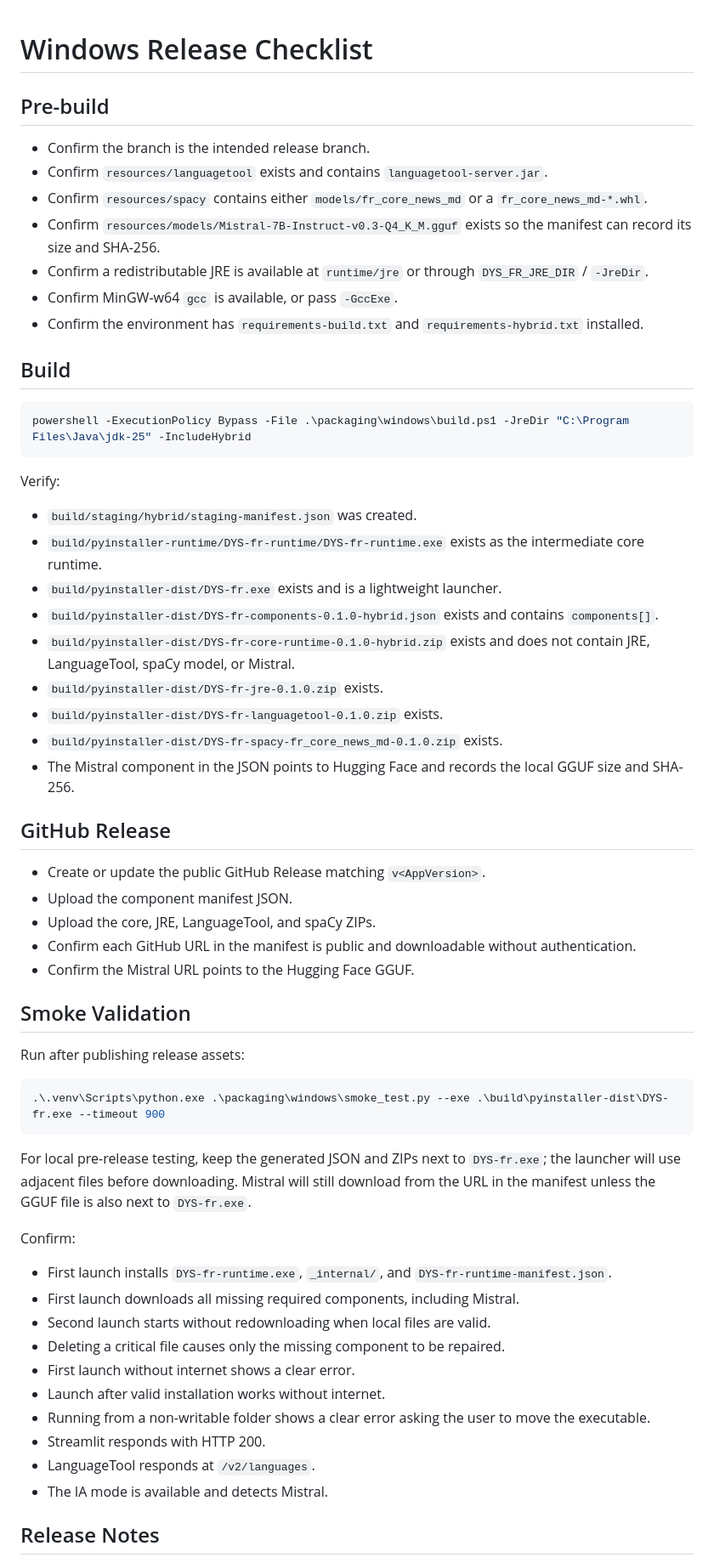
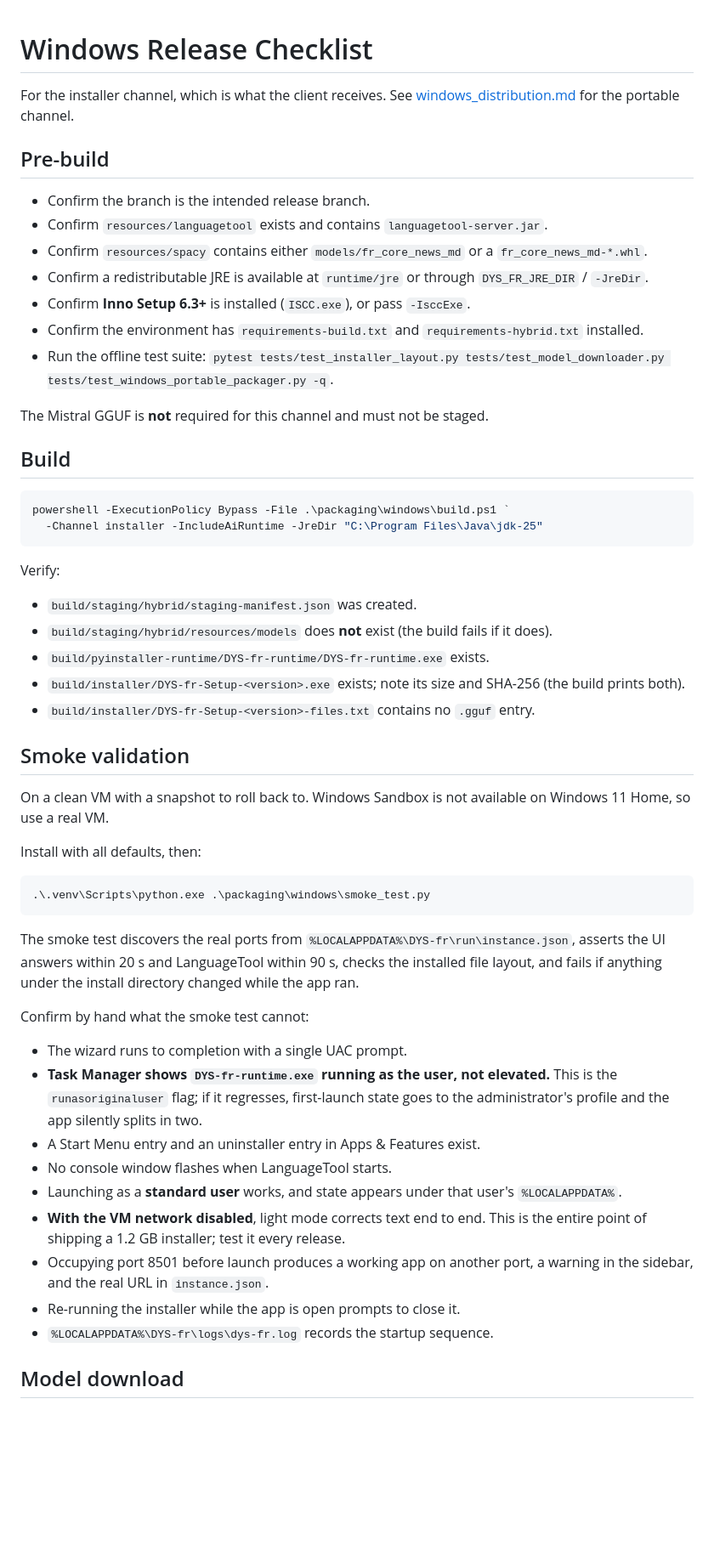
Before and after one commit to JavierTarazona06/DYS-fr, a Markdown page: docs/windows_release_checklist.md, the part around one of its changes. Shown at 85% size. GitHub-like rendering; blank space fills up the shorter version.

Commit message:
docs: rewrite Windows distribution guide and release checklist for the installer

````diff
--- a/docs/windows_release_checklist.md
+++ b/docs/windows_release_checklist.md
@@ -1,63 +1,65 @@
 # Windows Release Checklist
+
+For the installer channel, which is what the client receives. See
+[windows_distribution.md](windows_distribution.md) for the portable channel.
 
 ## Pre-build
 
 - Confirm the branch is the intended release branch.
 - Confirm `resources/languagetool` exists and contains `languagetool-server.jar`.
 - Confirm `resources/spacy` contains either `models/fr_core_news_md` or a `fr_core_news_md-*.whl`.
-- Confirm `resources/models/Mistral-7B-Instruct-v0.3-Q4_K_M.gguf` exists so the manifest can record its size and SHA-256.
 - Confirm a redistributable JRE is available at `runtime/jre` or through `DYS_FR_JRE_DIR` / `-JreDir`.
-- Confirm MinGW-w64 `gcc` is available, or pass `-GccExe`.
+- Confirm **Inno Setup 6.3+** is installed (`ISCC.exe`), or pass `-IsccExe`.
 - Confirm the environment has `requirements-build.txt` and `requirements-hybrid.txt` installed.
+- Run the offline test suite: `pytest tests/test_installer_layout.py tests/test_model_downloader.py tests/test_windows_portable_packager.py -q`.
+
+The Mistral GGUF is **not** required for this channel and must not be staged.
 
 ## Build
 
 ```powershell
-powershell -ExecutionPolicy Bypass -File .\packaging\windows\build.ps1 -JreDir "C:\Program Files\Java\jdk-25" -IncludeHybrid
+powershell -ExecutionPolicy Bypass -File .\packaging\windows\build.ps1 `
+  -Channel installer -IncludeAiRuntime -JreDir "C:\Program Files\Java\jdk-25"
 ```
 
 Verify:
 
 - `build/staging/hybrid/staging-manifest.json` was created.
-- `build/pyinstaller-runtime/DYS-fr-runtime/DYS-fr-runtime.exe` exists as the intermediate core runtime.
-- `build/pyinstaller-dist/DYS-fr.exe` exists and is a lightweight launcher.
-- `build/pyinstaller-dist/DYS-fr-components-0.1.0-hybrid.json` exists and contains `components[]`.
-- `build/pyinstaller-dist/DYS-fr-core-runtime-0.1.0-hybrid.zip` exists and does not contain JRE, LanguageTool, spaCy model, or Mistral.
-- `build/pyinstaller-dist/DYS-fr-jre-0.1.0.zip` exists.
-- `build/pyinstaller-dist/DYS-fr-languagetool-0.1.0.zip` exists.
-- `build/pyinstaller-dist/DYS-fr-spacy-fr_core_news_md-0.1.0.zip` exists.
-- The Mistral component in the JSON points to Hugging Face and records the local GGUF size and SHA-256.
+- `build/staging/hybrid/resources/models` does **not** exist (the build fails if it does).
+- `build/pyinstaller-runtime/DYS-fr-runtime/DYS-fr-runtime.exe` exists.
+- `build/installer/DYS-fr-Setup-<version>.exe` exists; note its size and SHA-256 (the build prints both).
+- `build/installer/DYS-fr-Setup-<version>-files.txt` contains no `.gguf` entry.
 
-## GitHub Release
+## Smoke validation
 
-- Create or update the public GitHub Release matching `v<AppVersion>`.
-- Upload the component manifest JSON.
-- Upload the core, JRE, LanguageTool, and spaCy ZIPs.
-- Confirm each GitHub URL in the manifest is public and downloadable without authentication.
-- Confirm the Mistral URL points to the Hugging Face GGUF.
+On a clean VM with a snapshot to roll back to. Windows Sandbox is not available on
+Windows 11 Home, so use a real VM.
 
-## Smoke Validation
-
-Run after publishing release assets:
+Install with all defaults, then:
 
 ```powershell
-.\.venv\Scripts\python.exe .\packaging\windows\smoke_test.py --exe .\build\pyinstaller-dist\DYS-fr.exe --timeout 900
+.\.venv\Scripts\python.exe .\packaging\windows\smoke_test.py
 ```
 
-For local pre-release testing, keep the generated JSON and ZIPs next to `DYS-fr.exe`; the launcher will use adjacent files before downloading. Mistral will still download from the URL in the manifest unless the GGUF file is also next to `DYS-fr.exe`.
+The smoke test discovers the real ports from `%LOCALAPPDATA%\DYS-fr\run\instance.json`,
+asserts the UI answers within 20 s and LanguageTool within 90 s, checks the installed
+file layout, and fails if anything under the install directory changed while the app ran.
 
-Confirm:
+Confirm by hand what the smoke test cannot:
 
-- First launch installs `DYS-fr-runtime.exe`, `_internal/`, and `DYS-fr-runtime-manifest.json`.
-- First launch downloads all missing required components, including Mistral.
-- Second launch starts without redownloading when local files are valid.
-- Deleting a critical file causes only the missing component to be repaired.
-- First launch without internet shows a clear error.
-- Launch after valid installation works without internet.
-- Running from a non-writable folder shows a clear error asking the user to move the executable.
-- Streamlit responds with HTTP 200.
-- LanguageTool responds at `/v2/languages`.
-- The IA mode is available and detects Mistral.
+- The wizard runs to completion with a single UAC prompt.
+- **Task Manager shows `DYS-fr-runtime.exe` running as the user, not elevated.** This is
+  the `runasoriginaluser` flag; if it regresses, first-launch state goes to the
+  administrator's profile and the app silently splits in two.
+- A Start Menu entry and an uninstaller entry in Apps & Features exist.
+- No console window flashes when LanguageTool starts.
+- Launching as a **standard user** works, and state appears under that user's `%LOCALAPPDATA%`.
+- **With the VM network disabled**, light mode corrects text end to end. This is the
+  entire point of shipping a 1.2 GB installer; test it every release.
+- Occupying port 8501 before launch produces a working app on another port, a warning in
+  the sidebar, and the real URL in `instance.json`.
+- Re-running the installer while the app is open prompts to close it.
+- `%LOCALAPPDATA%\DYS-fr\logs\dys-fr.log` records the startup sequence.
 
-## Release Notes
+## Model download
 
````
Also changed, not shown: other parts of docs/windows_release_checklist.md (+20 -5 lines), docs/business-rules.md (+1 -1 lines), docs/windows_distribution.md (+98 -51 lines).
